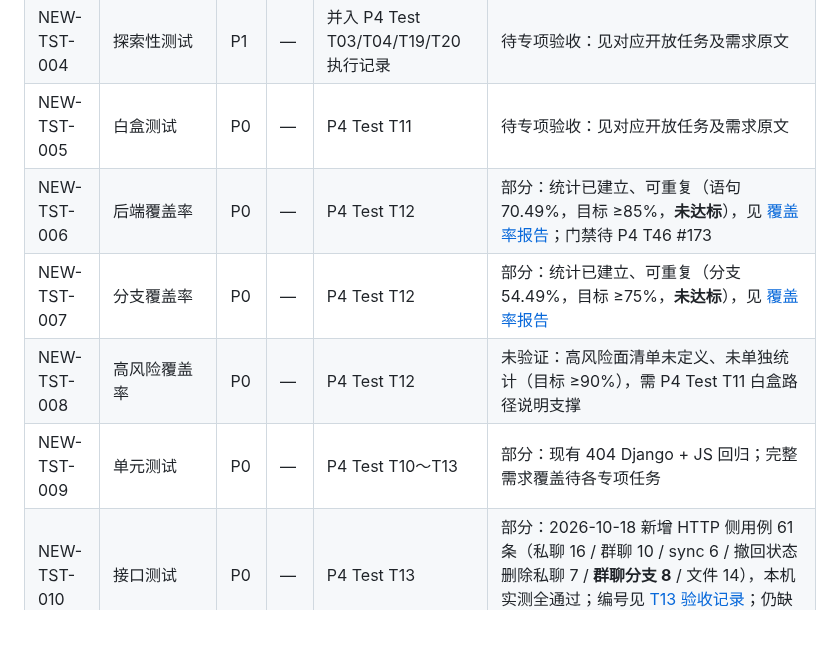
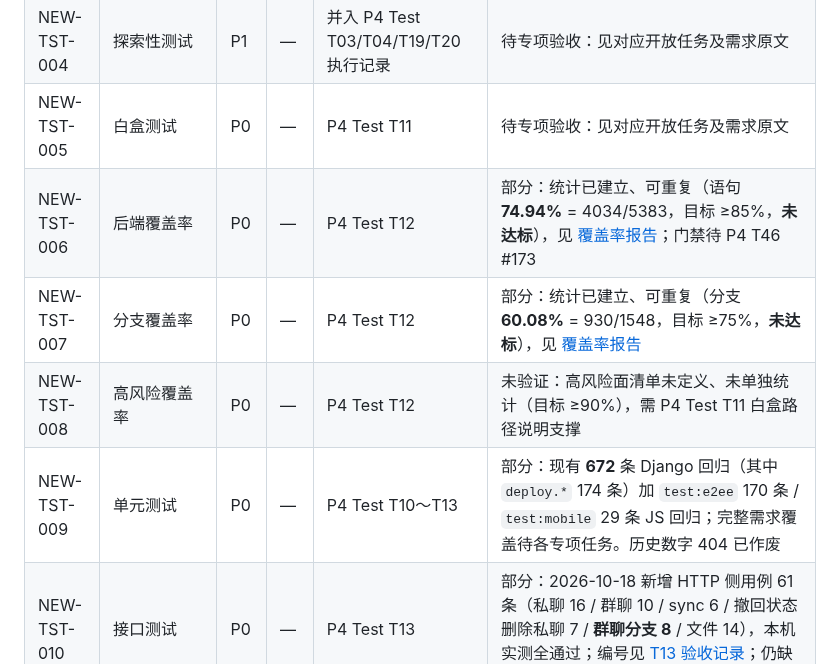
Before and after one commit to HeanX/iChat_Pro, a Markdown page: docs/phase4/traceability-matrix.md, the part around the change. Rendered like a GitHub page; blank space fills up the shorter version.

Commit message:
docs(phase4): stop quoting the retired 70.49% / 54.49% coverage figures
Three live status documents still published the pre-#336 coverage numbers, and
one of them linked straight at a report that says something else:

- `docs/phase4/tasks.md:89` said "实测语句 70.49% / 分支 54.49%（合计 66.82%）"
  while linking `../quality/coverage-report.md`, which reads 74.94% / 60.08%.
- `docs/phase4/traceability-matrix.md:125-126` repeated 70.49% / 54.49% for
  NEW-TST-006 / NEW-TST-007.
- `docs/phase4/traceability-matrix.md:128` said "现有 404 Django + JS 回归".

These are current-status documents, not history. The earlier round left them
alone on the grounds that conventions only append and never rewrite, but that
rule protects *historical* records; here the sentence claims to describe the
present, so leaving it is simply wrong. The old denominator is still recoverable
(`git show 66d4cef:docs/quality/coverage-report.md` → 3636/5158, 838/1538) and
the corrected lines name it explicitly rather than dropping it.

Current numbers, both taken from the snapshot at `cc89c11`:
  statements  4034 / 5383 = 74.94%
  branches     930 / 1548 = 60.08%
  combined                 71.62%
  Django suite           672 (deploy.* 174)
  npm run test:e2ee      170
  npm run test:mobile     29

Neither target is met (85% / 75%), so #193 stays open and every line still says
未达标. This commit changes the numbers, not the verdict.

Refs #193

```diff
--- a/docs/phase4/traceability-matrix.md
+++ b/docs/phase4/traceability-matrix.md
@@ -122,10 +122,10 @@
 | NEW-TST-003 | 黑盒测试 | P0 | — | P4 Test T10 | 待专项验收：见对应开放任务及需求原文 |
 | NEW-TST-004 | 探索性测试 | P1 | — | 并入 P4 Test T03/T04/T19/T20 执行记录 | 待专项验收：见对应开放任务及需求原文 |
 | NEW-TST-005 | 白盒测试 | P0 | — | P4 Test T11 | 待专项验收：见对应开放任务及需求原文 |
-| NEW-TST-006 | 后端覆盖率 | P0 | — | P4 Test T12 | 部分：统计已建立、可重复（语句 70.49%，目标 ≥85%，**未达标**），见 [覆盖率报告](../quality/coverage-report.md)；门禁待 P4 T46 #173 |
-| NEW-TST-007 | 分支覆盖率 | P0 | — | P4 Test T12 | 部分：统计已建立、可重复（分支 54.49%，目标 ≥75%，**未达标**），见 [覆盖率报告](../quality/coverage-report.md) |
+| NEW-TST-006 | 后端覆盖率 | P0 | — | P4 Test T12 | 部分：统计已建立、可重复（语句 **74.94%** = 4034/5383，目标 ≥85%，**未达标**），见 [覆盖率报告](../quality/coverage-report.md)；门禁待 P4 T46 #173 |
+| NEW-TST-007 | 分支覆盖率 | P0 | — | P4 Test T12 | 部分：统计已建立、可重复（分支 **60.08%** = 930/1548，目标 ≥75%，**未达标**），见 [覆盖率报告](../quality/coverage-report.md) |
 | NEW-TST-008 | 高风险覆盖率 | P0 | — | P4 Test T12 | 未验证：高风险面清单未定义、未单独统计（目标 ≥90%），需 P4 Test T11 白盒路径说明支撑 |
-| NEW-TST-009 | 单元测试 | P0 | — | P4 Test T10～T13 | 部分：现有 404 Django + JS 回归；完整需求覆盖待各专项任务 |
+| NEW-TST-009 | 单元测试 | P0 | — | P4 Test T10～T13 | 部分：现有 **672** 条 Django 回归（其中 `deploy.*` 174 条）加 `test:e2ee` 170 条 / `test:mobile` 29 条 JS 回归；完整需求覆盖待各专项任务。历史数字 404 已作废 |
 | NEW-TST-010 | 接口测试 | P0 | — | P4 Test T13 | 部分：2026-10-18 新增 HTTP 侧用例 61 条（私聊 16 / 群聊 10 / sync 6 / 撤回状态删除私聊 7 / **群聊分支 8** / 文件 14），本机实测全通过；编号见 [T13 验收记录](../testing/p4-test-t13-http-ws-integration.md)；仍缺非作者人类评审与 CI run |
 | NEW-TST-011 | WebSocket 测试 | P0 | — | P4 Test T13 | 部分：2026-10-18 新增 WS 侧用例 18 条（信封 5 / 回执 3 / 撤回私聊 4 / **撤回群聊 3** / typing 3）；`message.recall` 事件由零覆盖变为 7 条；WS 群聊发送未新增（基线 `test_group_realtime.py` 已有 7 处断言）；仍缺 Redis 多进程与弱网证据 |
 | NEW-TST-012 | 数据库集成测试 | P0 | — | P4 Test T14 | 已验证：真实 PostgreSQL 16 CI [#195](https://github.com/HeanX/iChat_Pro/issues/195) |
```
Also changed, not shown: docs/phase4/tasks.md (+1 -1 lines).
